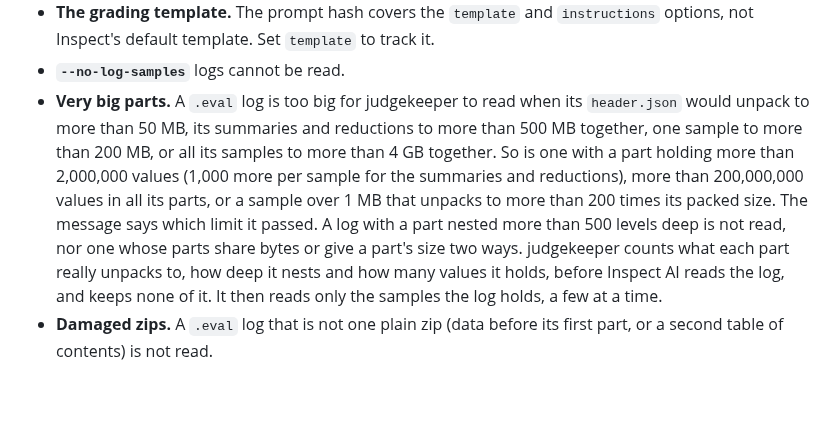
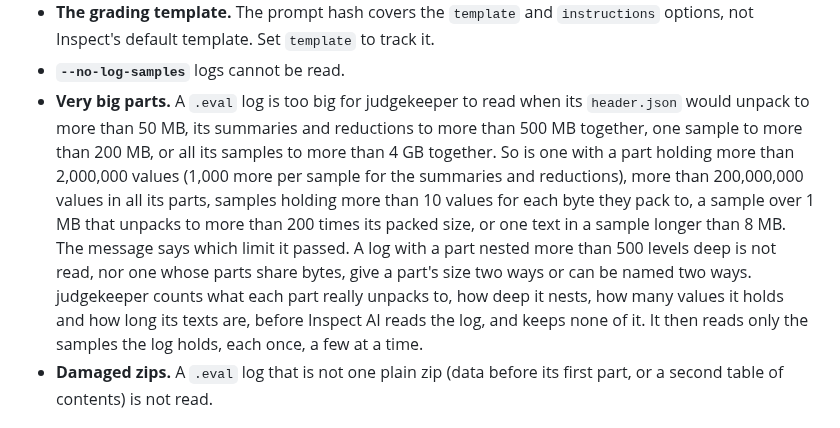
Before and after one commit to judgekeeper/judgekeeper, a Markdown page: docs/eval-tools.md, the part around the change. Rendered like a GitHub page; blank space fills up the shorter version.

Commit message:
List the new Inspect limits in the docs

```diff
--- a/docs/eval-tools.md
+++ b/docs/eval-tools.md
@@ -85,7 +85,7 @@ Tested with Inspect AI 0.3.273, the version in tests/fixtures. Logs from 0.3.2 a
 - **Code scorers** (`match`, `includes`, `exact`, `pattern`, `f1`, `answer`) are left out, and so is a sample that failed before scoring.
 - **The grading template.** The prompt hash covers the `template` and `instructions` options, not Inspect's default template. Set `template` to track it.
 - **`--no-log-samples`** logs cannot be read.
-- **Very big parts.** A `.eval` log is too big for judgekeeper to read when its `header.json` would unpack to more than 50 MB, its summaries and reductions to more than 500 MB together, one sample to more than 200 MB, or all its samples to more than 4 GB together. So is one with a part holding more than 2,000,000 values (1,000 more per sample for the summaries and reductions), more than 200,000,000 values in all its parts, or a sample over 1 MB that unpacks to more than 200 times its packed size. The message says which limit it passed. A log with a part nested more than 500 levels deep is not read, nor one whose parts share bytes or give a part's size two ways. judgekeeper counts what each part really unpacks to, how deep it nests and how many values it holds, before Inspect AI reads the log, and keeps none of it. It then reads only the samples the log holds, a few at a time.
+- **Very big parts.** A `.eval` log is too big for judgekeeper to read when its `header.json` would unpack to more than 50 MB, its summaries and reductions to more than 500 MB together, one sample to more than 200 MB, or all its samples to more than 4 GB together. So is one with a part holding more than 2,000,000 values (1,000 more per sample for the summaries and reductions), more than 200,000,000 values in all its parts, samples holding more than 10 values for each byte they pack to, a sample over 1 MB that unpacks to more than 200 times its packed size, or one text in a sample longer than 8 MB. The message says which limit it passed. A log with a part nested more than 500 levels deep is not read, nor one whose parts share bytes, give a part's size two ways or can be named two ways. judgekeeper counts what each part really unpacks to, how deep it nests, how many values it holds and how long its texts are, before Inspect AI reads the log, and keeps none of it. It then reads only the samples the log holds, each once, a few at a time.
 - **Damaged zips.** A `.eval` log that is not one plain zip (data before its first part, or a second table of contents) is not read.
 
 ## MLflow
```
